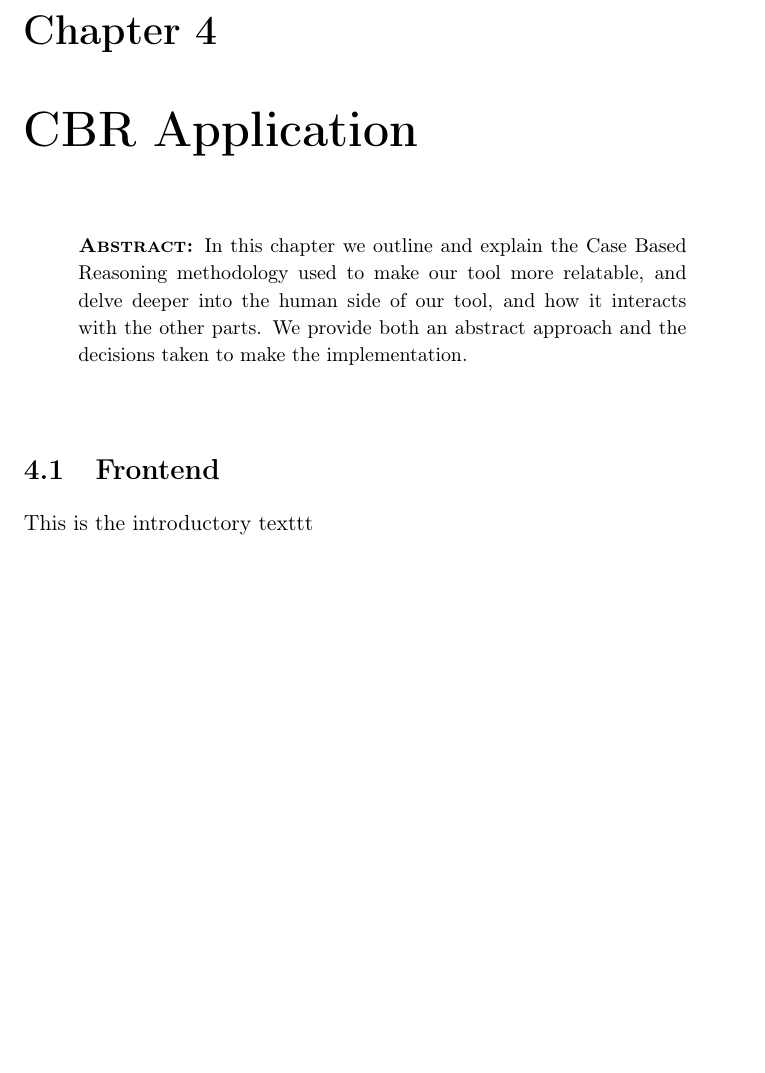
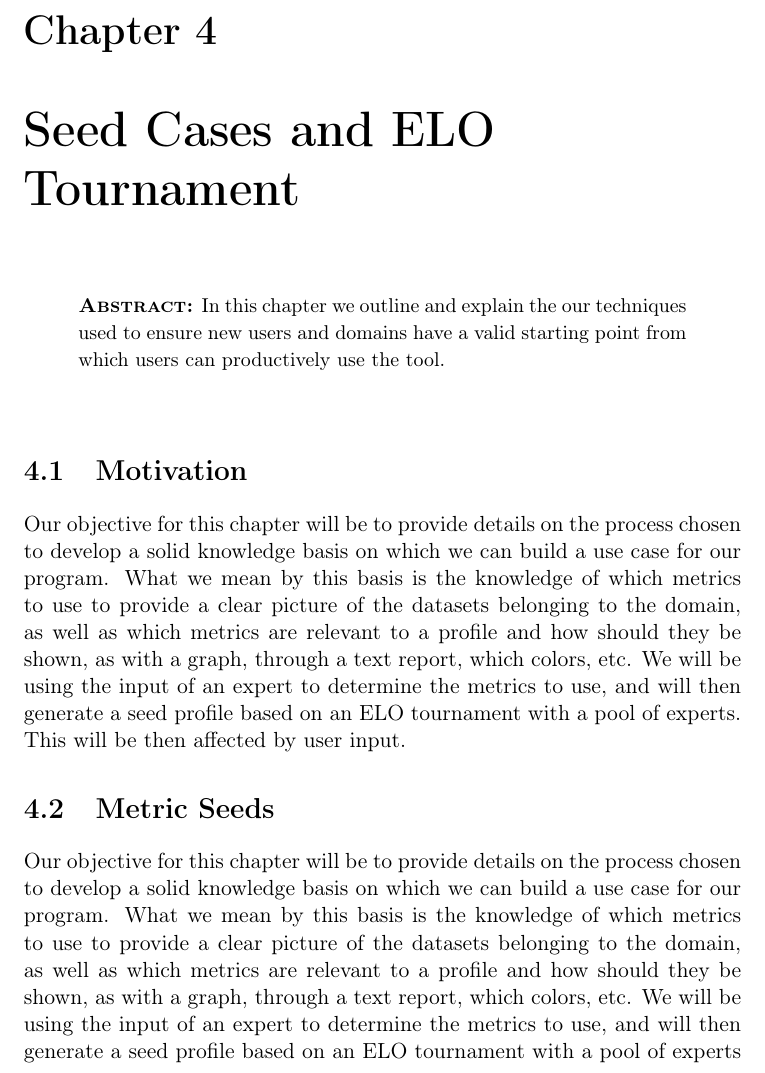
Before and after one commit to jorses/tfg, a LaTeX thesis (tex/Tesis.tex, which reads tex/Capitulos/04Capitulo4.tex): part of page 31 of 40, cut so that both start at the same text, the shorter picture padded with empty space. Compiled offline with pdfLaTeX.

Commit message:
Outline next sections

```diff
--- a/tex/Capitulos/04Capitulo4.tex
+++ b/tex/Capitulos/04Capitulo4.tex
@@ -4,20 +4,30 @@
 %
 %---------------------------------------------------------------------
 
-\chapter{CBR Application}
+\chapter{Seed Cases and ELO Tournament}
 
 \begin{resumen}
-In this chapter we outline and explain the Case Based Reasoning methodology used to make our tool more relatable, and delve deeper into the human side of our tool, and how it interacts with the other parts.
-We provide both an abstract approach and the decisions taken to make the implementation.
+In this chapter we outline and explain the our techniques used to ensure new users and domains have a valid starting point from which users can productively use the tool.
 \end{resumen}
 
 
 %-------------------------------------------------------------------
-\section{Frontend}
+\section{Motivation}
 %-------------------------------------------------------------------
-\label{cap1:sec:introduccion}
+\label{cap1:sec:motivation}
 
-This is the introductory texttt
+Our objective for this chapter will be to provide details on the process chosen to develop a solid knowledge basis on which we can build a use case for our program.
+What we mean by this basis is the knowledge of which metrics to use to provide a clear picture of the datasets belonging to the domain, as well as which metrics are relevant to a profile and how should they be shown, as with a graph, through a text report, which colors, etc.
+We will be using the input of an expert to determine the metrics to use, and will then generate a seed profile based on an ELO tournament with a pool of experts. This will be then affected by user input.
+
+%-------------------------------------------------------------------
+\section{Metric Seeds}
+%-------------------------------------------------------------------
+\label{cap1:sec:motivation}
+
+Our objective for this chapter will be to provide details on the process chosen to develop a solid knowledge basis on which we can build a use case for our program.
+What we mean by this basis is the knowledge of which metrics to use to provide a clear picture of the datasets belonging to the domain, as well as which metrics are relevant to a profile and how should they be shown, as with a graph, through a text report, which colors, etc.
+We will be using the input of an expert to determine the metrics to use, and will then generate a seed profile based on an ELO tournament with a pool of experts
 
 %-------------------------------------------------------------------
 \section*{\NotasBibliograficas}
```
Also changed, not shown: tex/Tesis.pdf, 13 other files.
